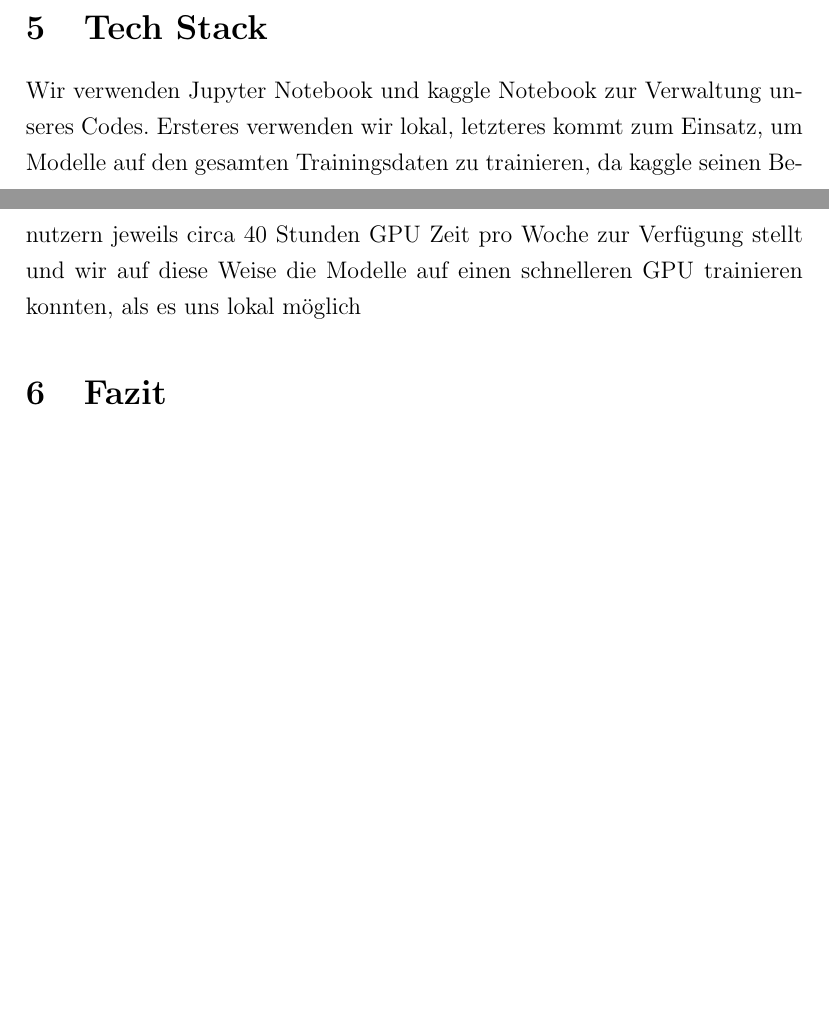
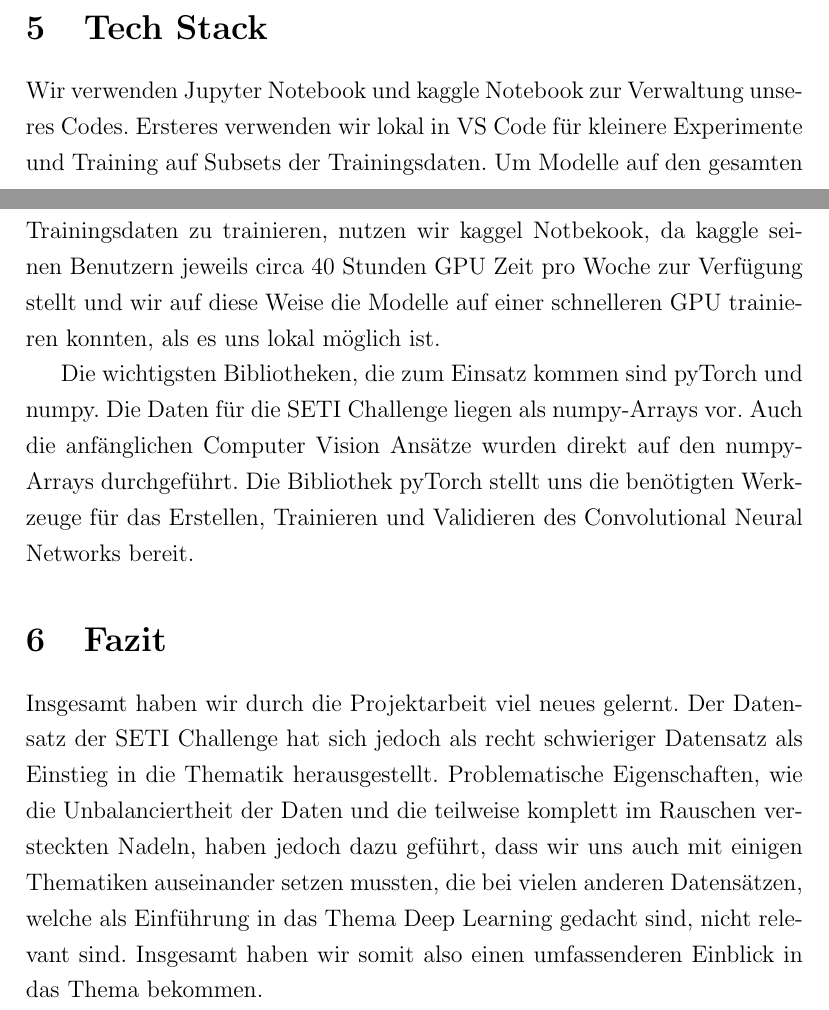
Before and after one commit to Adrian-GGit/SETI, a LaTeX document (report/seti_bericht.tex): two parts of pages 17 and 18 of 18, joined at a grey line, cut so that both start at the same text, the shorter picture padded with empty space. Compiled offline with pdfLaTeX.

Commit message:
Start Fazit

```diff
--- a/report/seti_bericht.tex
+++ b/report/seti_bericht.tex
@@ -186,9 +186,11 @@ Die Metriken können nach Abschluss aller Folds gemittelt werden, wodurch man ro
 TODO: Referenz https://medium.com/dataseries/k-fold-cross-validation-with-pytorch-and-sklearn-d094aa00105f
 
 \section{Tech Stack}
-Wir verwenden Jupyter Notebook und kaggle Notebook zur Verwaltung unseres Codes. Ersteres verwenden wir lokal, letzteres kommt zum Einsatz, um Modelle auf den gesamten Trainingsdaten zu trainieren, da kaggle seinen Benutzern jeweils circa 40 Stunden GPU Zeit pro Woche zur Verfügung stellt und wir auf diese Weise die Modelle auf einen schnelleren GPU trainieren konnten, als es uns lokal möglich
+Wir verwenden Jupyter Notebook und kaggle Notebook zur Verwaltung unseres Codes. Ersteres verwenden wir lokal in VS Code für kleinere Experimente und Training auf Subsets der Trainingsdaten. Um Modelle auf den gesamten Trainingsdaten zu trainieren, nutzen wir kaggel Notbekook, da kaggle seinen Benutzern jeweils circa 40 Stunden GPU Zeit pro Woche zur Verfügung stellt und wir auf diese Weise die Modelle auf einer schnelleren GPU trainieren konnten, als es uns lokal möglich ist.
+
+Die wichtigsten Bibliotheken, die zum Einsatz kommen sind pyTorch und numpy. Die Daten für die SETI Challenge liegen als numpy-Arrays vor. Auch die anfänglichen Computer Vision Ansätze wurden direkt auf den numpy-Arrays durchgeführt. Die Bibliothek pyTorch stellt uns die benötigten Werkzeuge für das Erstellen, Trainieren und Validieren des Convolutional Neural Networks bereit.
 
 \section{Fazit}
-
+Insgesamt haben wir durch die Projektarbeit viel neues gelernt. Der Datensatz der SETI Challenge hat sich jedoch als recht schwieriger Datensatz als Einstieg in die Thematik herausgestellt. Problematische Eigenschaften, wie die Unbalanciertheit der Daten und die teilweise komplett im Rauschen versteckten Nadeln, haben jedoch dazu geführt, dass wir uns auch mit einigen Thematiken auseinander setzen mussten, die bei vielen anderen Datensätzen, welche als Einführung in das Thema Deep Learning gedacht sind, nicht relevant sind. Insgesamt haben wir somit also einen umfassenderen Einblick in das Thema bekommen.
 
 \end{document}
```
Also changed, not shown: report/seti_bericht.pdf.
